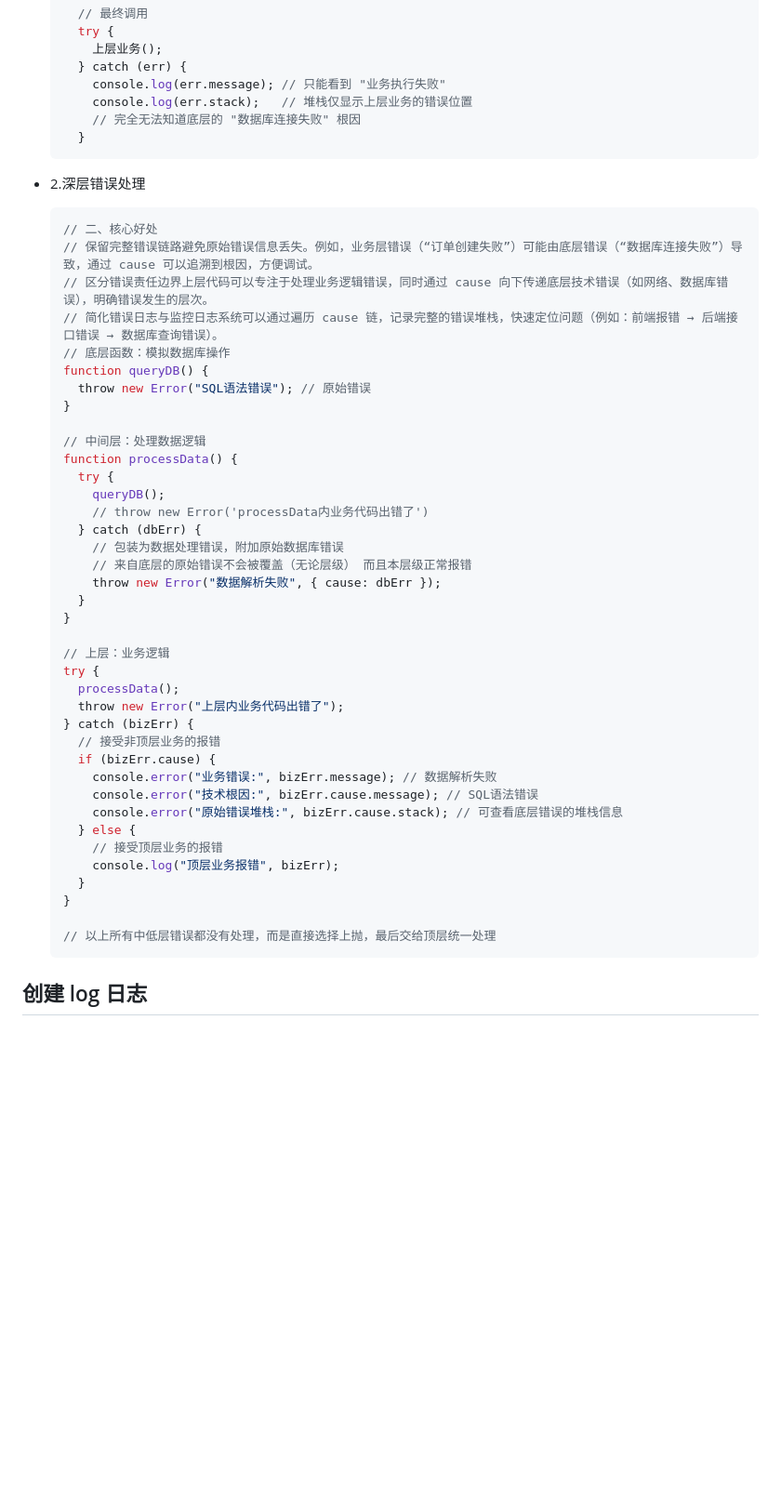
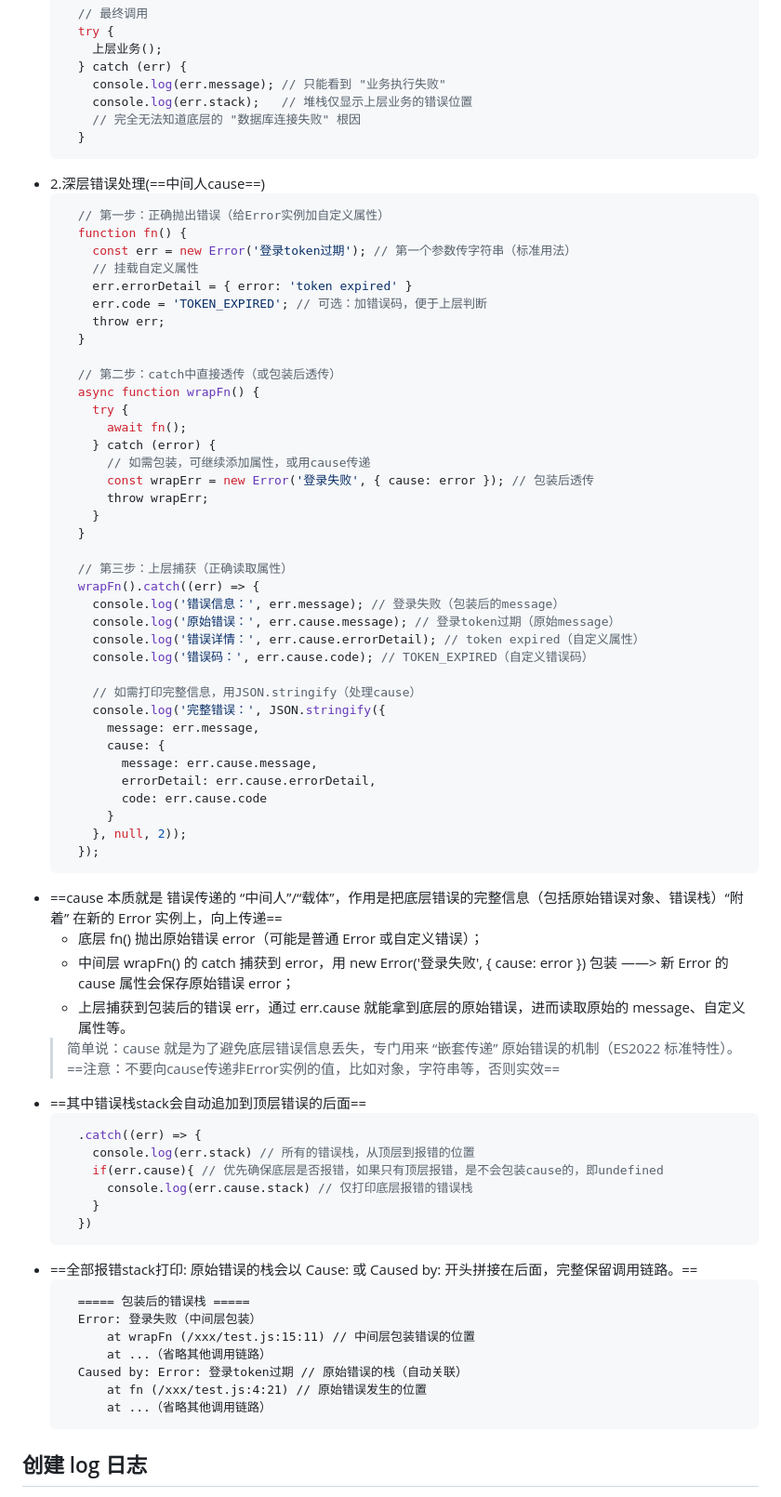
Before and after one commit to ProcSheep/DaliyStudy, a Markdown page: 知识总结.md, the part around one of its changes. Shown at 93% size. Drawn GitHub-style; blank space fills up the shorter version.

Commit message:
update try-catch笔记更新

````diff
--- a/知识总结.md
+++ b/知识总结.md
@@ -38,48 +79,70 @@
       // 完全无法知道底层的 "数据库连接失败" 根因
     }
   ```
+- 2.深层错误处理(==中间人cause==)
+  ```js
+    // 第一步：正确抛出错误（给Error实例加自定义属性）
+    function fn() {
+      const err = new Error('登录token过期'); // 第一个参数传字符串（标准用法）
+      // 挂载自定义属性
+      err.errorDetail = { error: 'token expired' }
+      err.code = 'TOKEN_EXPIRED'; // 可选：加错误码，便于上层判断
+      throw err;
+    }
 
-- 2.深层错误处理
+    // 第二步：catch中直接透传（或包装后透传）
+    async function wrapFn() {
+      try {
+        await fn();
+      } catch (error) {
+        // 如需包装，可继续添加属性，或用cause传递
+        const wrapErr = new Error('登录失败', { cause: error }); // 包装后透传
+        throw wrapErr;
+      }
+    }
 
+    // 第三步：上层捕获（正确读取属性）
+    wrapFn().catch((err) => {
+      console.log('错误信息：', err.message); // 登录失败（包装后的message）
+      console.log('原始错误：', err.cause.message); // 登录token过期（原始message）
+      console.log('错误详情：', err.cause.errorDetail); // token expired（自定义属性）
+      console.log('错误码：', err.cause.code); // TOKEN_EXPIRED（自定义错误码）
+
+      // 如需打印完整信息，用JSON.stringify（处理cause）
+      console.log('完整错误：', JSON.stringify({
+        message: err.message,
+        cause: {
+          message: err.cause.message,
+          errorDetail: err.cause.errorDetail,
+          code: err.cause.code
+        }
+      }, null, 2));
+    });
+  ```
+- ==cause 本质就是 错误传递的 “中间人”/“载体”，作用是把底层错误的完整信息（包括原始错误对象、错误栈）“附着” 在新的 Error 实例上，向上传递==
+  - 底层 fn() 抛出原始错误 error（可能是普通 Error 或自定义错误）；
+  - 中间层 wrapFn() 的 catch 捕获到 error，用 new Error('登录失败', { cause: error }) 包装 ——> 新 Error 的 cause 属性会保存原始错误 error；
+  - 上层捕获到包装后的错误 err，通过 err.cause 就能拿到底层的原始错误，进而读取原始的 message、自定义属性等。
+  > 简单说：cause 就是为了避免底层错误信息丢失，专门用来 “嵌套传递” 原始错误的机制（ES2022 标准特性）。
+  > ==注意：不要向cause传递非Error实例的值，比如对象，字符串等，否则实效==
+- ==其中错误栈stack会自动追加到顶层错误的后面==
   ```js
-  // 二、核心好处
-  // 保留完整错误链路避免原始错误信息丢失。例如，业务层错误（“订单创建失败”）可能由底层错误（“数据库连接失败”）导致，通过 cause 可以追溯到根因，方便调试。
-  // 区分错误责任边界上层代码可以专注于处理业务逻辑错误，同时通过 cause 向下传递底层技术错误（如网络、数据库错误），明确错误发生的层次。
-  // 简化错误日志与监控日志系统可以通过遍历 cause 链，记录完整的错误堆栈，快速定位问题（例如：前端报错 → 后端接口错误 → 数据库查询错误）。
-  // 底层函数：模拟数据库操作
-  function queryDB() {
-    throw new Error("SQL语法错误"); // 原始错误
-  }
-
-  // 中间层：处理数据逻辑
-  function processData() {
-    try {
-      queryDB();
-      // throw new Error('processData内业务代码出错了')
-    } catch (dbErr) {
-      // 包装为数据处理错误，附加原始数据库错误
-      // 来自底层的原始错误不会被覆盖（无论层级） 而且本层级正常报错
-      throw new Error("数据解析失败", { cause: dbErr });
-    }
-  }
-
-  // 上层：业务逻辑
-  try {
-    processData();
-    throw new Error("上层内业务代码出错了");
-  } catch (bizErr) {
-    // 接受非顶层业务的报错
-    if (bizErr.cause) {
-      console.error("业务错误:", bizErr.message); // 数据解析失败
-      console.error("技术根因:", bizErr.cause.message); // SQL语法错误
-      console.error("原始错误堆栈:", bizErr.cause.stack); // 可查看底层错误的堆栈信息
-    } else {
-      // 接受顶层业务的报错
-      console.log("顶层业务报错", bizErr);
-    }
-  }
-
-  // 以上所有中低层错误都没有处理，而是直接选择上抛，最后交给顶层统一处理
+    .catch((err) => {
+      console.log(err.stack) // 所有的错误栈，从顶层到报错的位置
+      if(err.cause){ // 优先确保底层是否报错，如果只有顶层报错，是不会包装cause的，即undefined
+        console.log(err.cause.stack) // 仅打印底层报错的错误栈
+      }
+    })
+  ```
+- ==全部报错stack打印: 原始错误的栈会以 Cause: 或 Caused by: 开头拼接在后面，完整保留调用链路。==
+  ```
+    ===== 包装后的错误栈 =====
+    Error: 登录失败（中间层包装）
+        at wrapFn (/xxx/test.js:15:11) // 中间层包装错误的位置
+        at ...（省略其他调用链路）
+    Caused by: Error: 登录token过期 // 原始错误的栈（自动关联）
+        at fn (/xxx/test.js:4:21) // 原始错误发生的位置
+        at ...（省略其他调用链路）
   ```
 
 ## 创建 log 日志
````
Also changed, not shown: other parts of 知识总结.md (+45 -4 lines).
